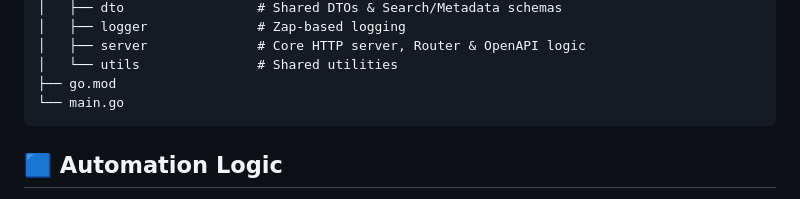
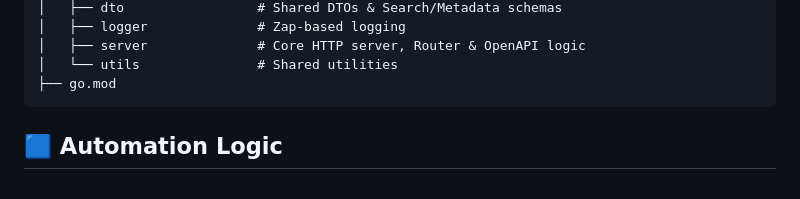
Before and after one commit to HoangHuy7/gin-boilerplate, a Markdown page: README.md, the part around the change. Drawn GitHub-style.

Commit message:
remove main default

````diff
--- a/README.md
+++ b/README.md
@@ -55,7 +55,6 @@
 │   ├── server              # Core HTTP server, Router & OpenAPI logic
 │   └── utils               # Shared utilities
 ├── go.mod
-└── main.go
 ```
 
 ## 🟦 Automation Logic
````
Also changed, not shown: README.vi.md (+0 -1 lines).
